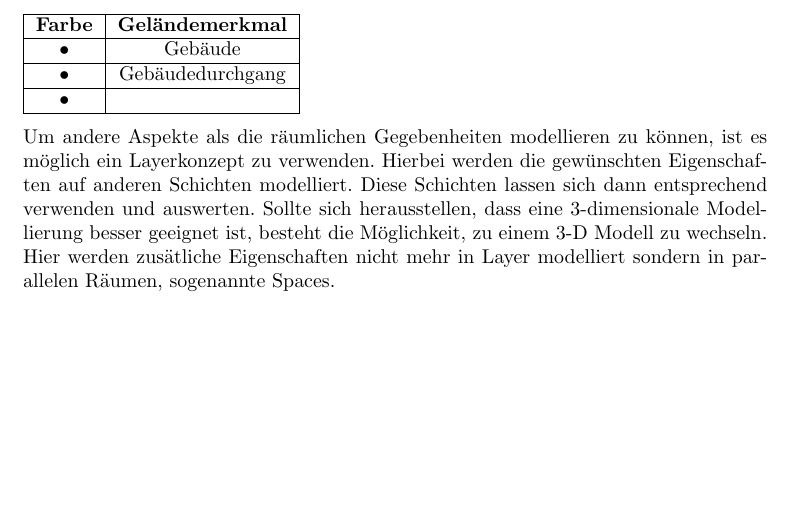
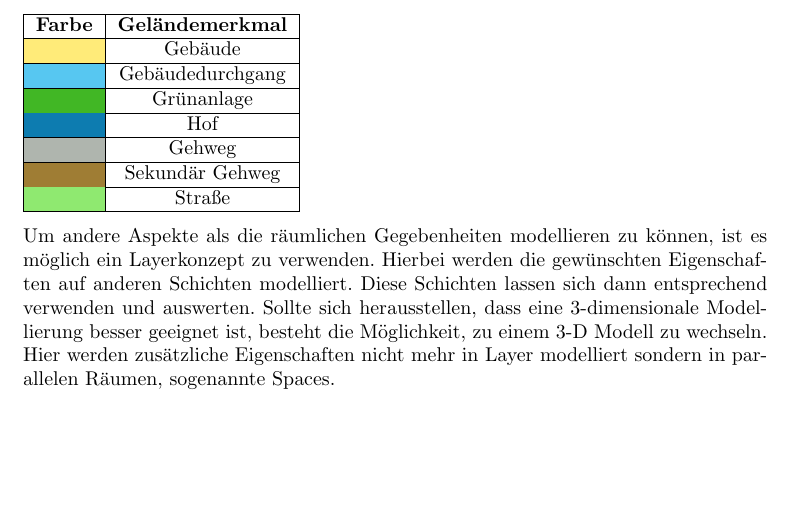
Before and after one commit to MyersGer/WS_2011, a LaTeX document (MIP/Modell/Protokoll.tex): part of page 2 of 8, cut so that both start at the same text. Compiled offline with pdfLaTeX; an older LaTeX class or package is replaced by its successor.

Commit message:
Farblegende eingefügt

```diff
--- a/MIP/Modell/Protokoll.tex
+++ b/MIP/Modell/Protokoll.tex
@@ -61,15 +61,31 @@ Zur Veranschaulichung des Modellierungskonzepts wurde die Abbildung \ref{img:til
 Dieses ist in Abbildung \ref{img:google_maps} gekennzeichnet.\\
 Um die verschiedenen Geländemerkmale zu visualisieren, haben wir jeden Typ eine Farbe zugeordnet und die jeweiligen Kacheln des Typs in dieser Farbe eingefärbt. Die folgende Tabelle gibt eine Übersicht über die verwendeten Farben und die korrespondierenden Geländemerkmale:
 
+\definecolor{gebaude_durchgang}{rgb}{0.341176471,0.780392157,0.945098039}
+\definecolor{gebaude}{rgb}{1,0.921568627,0.474509804}
+\definecolor{gruenanlage}{rgb}{0.254901961,0.717647059,0.145098039}
+\definecolor{hof}{rgb}{0.050980392,0.48627451,0.690196078}
+\definecolor{gehweg}{rgb}{0.68627451,0.709803922,0.682352941}
+\definecolor{strasse}{rgb}{0.560784314,0.91372549,0.439215686}
+\definecolor{gehweg_sek}{rgb}{0.623529412,0.490196078,0.203921569}
+
 \begin{tabular}{|c|c|}
 \hline
 \textbf{Farbe} & \textbf{Geländemerkmal} \\
 \hline
-• & Gebäude \\
+\cellcolor{gebaude} & Gebäude \\
 \hline
-• & Gebäudedurchgang\\
+\cellcolor{gebaude_durchgang} & Gebäudedurchgang\\
 \hline
-• &  \\
+\cellcolor{gruenanlage} &  Grünanlage\\
+\hline
+\cellcolor{hof} &  Hof\\
+\hline
+\cellcolor{gehweg} & Gehweg\\
+\hline
+\cellcolor{gehweg_sek} & Sekundär Gehweg\\
+\hline
+\cellcolor{strasse} & Straße\\
 \hline
 \end{tabular}
 
@@ -91,7 +107,7 @@ Um die verschiedenen Geländemerkmale zu visualisieren, haben wir jeden Typ eine
 
 
         Um andere Aspekte als die räumlichen Gegebenheiten modellieren zu können, ist es möglich ein Layerkonzept zu verwenden. Hierbei werden die gewünschten Eigenschaften auf anderen Schichten modelliert. Diese Schichten lassen sich dann entsprechend verwenden und auswerten.
-Sollte sich herausstellen, dass eine 3-dimensionale Modellierung besser geeignet ist, besteht die Möglichkeit, zu einem 3-D Modell zu wechseln. Hier werden zusätliche Eigenschaften nicht mehr in Layer modelliert sondern in parallelen Räumen, sogenannte Spaces.
+Sollte sich herausstellen, dass eine 3-dimensionale Modellierung besser geeignet ist, besteht die Möglichkeit, zu einem 3-D Modell zu wechseln. Hier werden zusätzliche Eigenschaften nicht mehr in Layer modelliert sondern in parallelen Räumen, sogenannte Spaces.
 
 \section{Entitäten}
 
```
